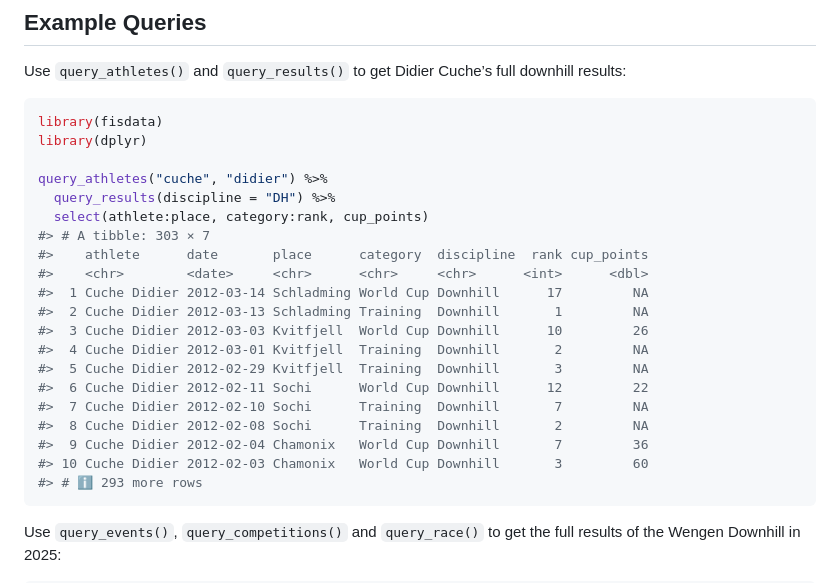
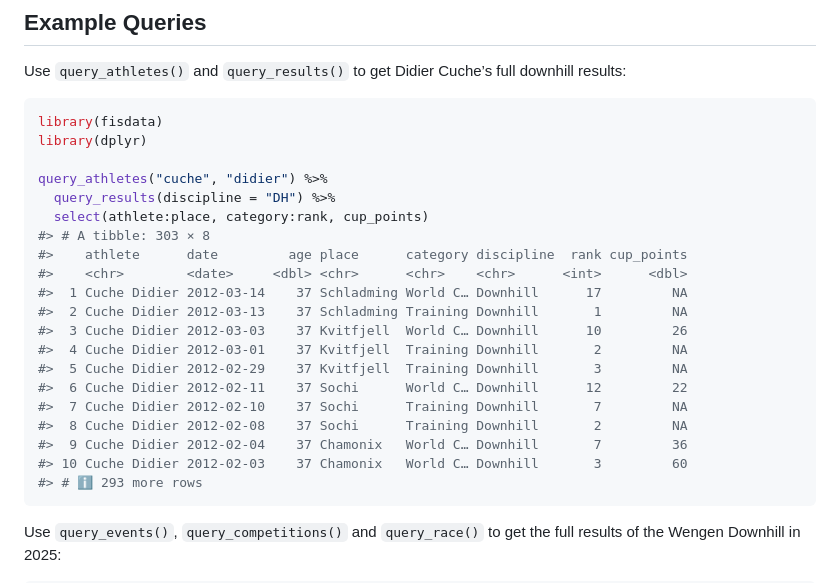
Before and after one commit to stibu81/fisdata, a Markdown page: README.md, the part around the change printed below. GitHub-like rendering.

````diff
--- a/README.md
+++ b/README.md
@@ -56,19 +56,19 @@ library(dplyr)
 query_athletes("cuche", "didier") %>%
   query_results(discipline = "DH") %>%
   select(athlete:place, category:rank, cup_points)
-#> # A tibble: 303 × 7
-#>    athlete      date       place      category  discipline  rank cup_points
-#>    <chr>        <date>     <chr>      <chr>     <chr>      <int>      <dbl>
-#>  1 Cuche Didier 2012-03-14 Schladming World Cup Downhill      17         NA
-#>  2 Cuche Didier 2012-03-13 Schladming Training  Downhill       1         NA
-#>  3 Cuche Didier 2012-03-03 Kvitfjell  World Cup Downhill      10         26
-#>  4 Cuche Didier 2012-03-01 Kvitfjell  Training  Downhill       2         NA
-#>  5 Cuche Didier 2012-02-29 Kvitfjell  Training  Downhill       3         NA
-#>  6 Cuche Didier 2012-02-11 Sochi      World Cup Downhill      12         22
-#>  7 Cuche Didier 2012-02-10 Sochi      Training  Downhill       7         NA
-#>  8 Cuche Didier 2012-02-08 Sochi      Training  Downhill       2         NA
-#>  9 Cuche Didier 2012-02-04 Chamonix   World Cup Downhill       7         36
-#> 10 Cuche Didier 2012-02-03 Chamonix   World Cup Downhill       3         60
+#> # A tibble: 303 × 8
+#>    athlete      date         age place      category discipline  rank cup_points
+#>    <chr>        <date>     <dbl> <chr>      <chr>    <chr>      <int>      <dbl>
+#>  1 Cuche Didier 2012-03-14    37 Schladming World C… Downhill      17         NA
+#>  2 Cuche Didier 2012-03-13    37 Schladming Training Downhill       1         NA
+#>  3 Cuche Didier 2012-03-03    37 Kvitfjell  World C… Downhill      10         26
+#>  4 Cuche Didier 2012-03-01    37 Kvitfjell  Training Downhill       2         NA
+#>  5 Cuche Didier 2012-02-29    37 Kvitfjell  Training Downhill       3         NA
+#>  6 Cuche Didier 2012-02-11    37 Sochi      World C… Downhill      12         22
+#>  7 Cuche Didier 2012-02-10    37 Sochi      Training Downhill       7         NA
+#>  8 Cuche Didier 2012-02-08    37 Sochi      Training Downhill       2         NA
+#>  9 Cuche Didier 2012-02-04    37 Chamonix   World C… Downhill       7         36
+#> 10 Cuche Didier 2012-02-03    37 Chamonix   World C… Downhill       3         60
 #> # ℹ 293 more rows
 ```
 
````
Also changed, not shown: other parts of README.md (+20 -0 lines), man/figures/README-fig-podiums-by-discipline-1.png (added), 1 other file.
